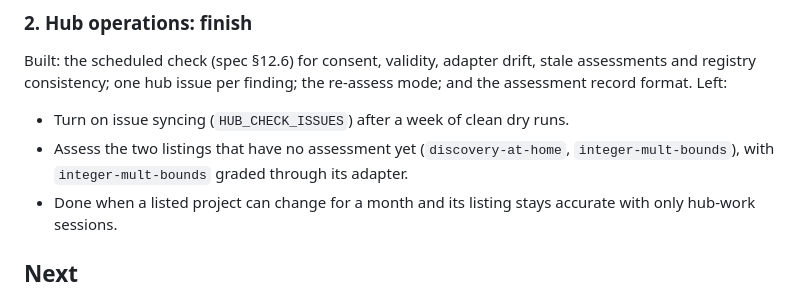
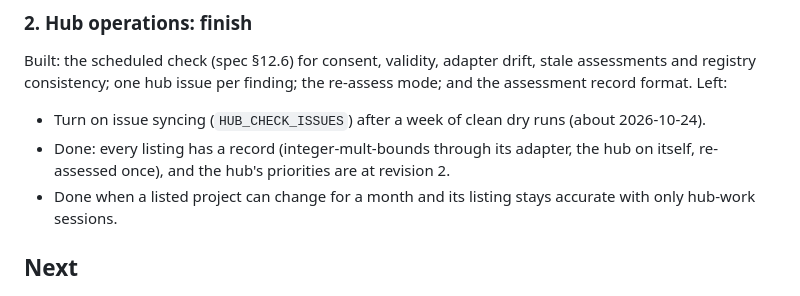
Before and after one commit to discoveryathome/discover, a Markdown page: ROADMAP.md, the part around the change. Rendered like a GitHub page.

Commit message:
Roadmap: hub operations status
Co-Authored-By: Claude Opus 5.5 (1M context) <noreply@anthropic.com>
Claude-Session: https://claude.ai/code/session_018EfKX1CiD4571K7pdqM8re

```diff
--- a/ROADMAP.md
+++ b/ROADMAP.md
@@ -44,9 +44,10 @@ Built: the scheduled check (spec §12.6) for consent, validity, adapter drift, s
 assessments and registry consistency; one hub issue per finding; the re-assess mode; and
 the assessment record format. Left:
 
-- Turn on issue syncing (`HUB_CHECK_ISSUES`) after a week of clean dry runs.
-- Assess the two listings that have no assessment yet (`discovery-at-home`,
-  `integer-mult-bounds`), with `integer-mult-bounds` graded through its adapter.
+- Turn on issue syncing (`HUB_CHECK_ISSUES`) after a week of clean dry runs (about
+  2026-10-24).
+- Done: every listing has a record (integer-mult-bounds through its adapter, the hub on
+  itself, re-assessed once), and the hub's priorities are at revision 2.
 - Done when a listed project can change for a month and its listing stays accurate with
   only hub-work sessions.
 
```
